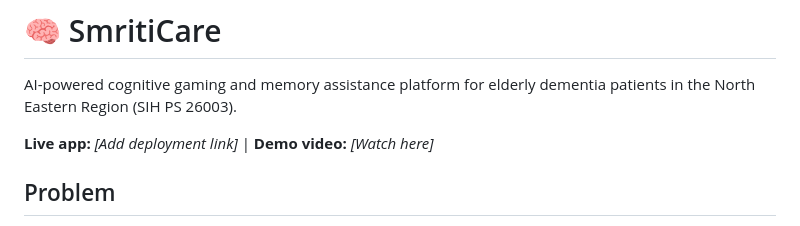
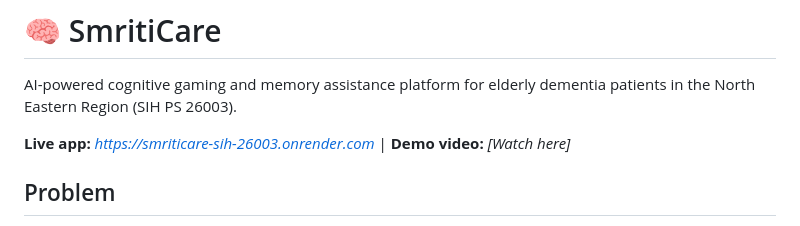
Before and after one commit to pr-an-a/smriticare-sih-26003, a Markdown page: README.md, the part around the change. Rendered like a GitHub page.

Commit message:
Add live deployment link

```diff
--- a/README.md
+++ b/README.md
@@ -2,7 +2,7 @@
 
 AI-powered cognitive gaming and memory assistance platform for elderly dementia patients in the North Eastern Region (SIH PS 26003).
 
-**Live app:** *[Add deployment link]* | **Demo video:** *[Watch here]*
+**Live app:** *https://smriticare-sih-26003.onrender.com* | **Demo video:** *[Watch here]*
 
 ## Problem
 
```
